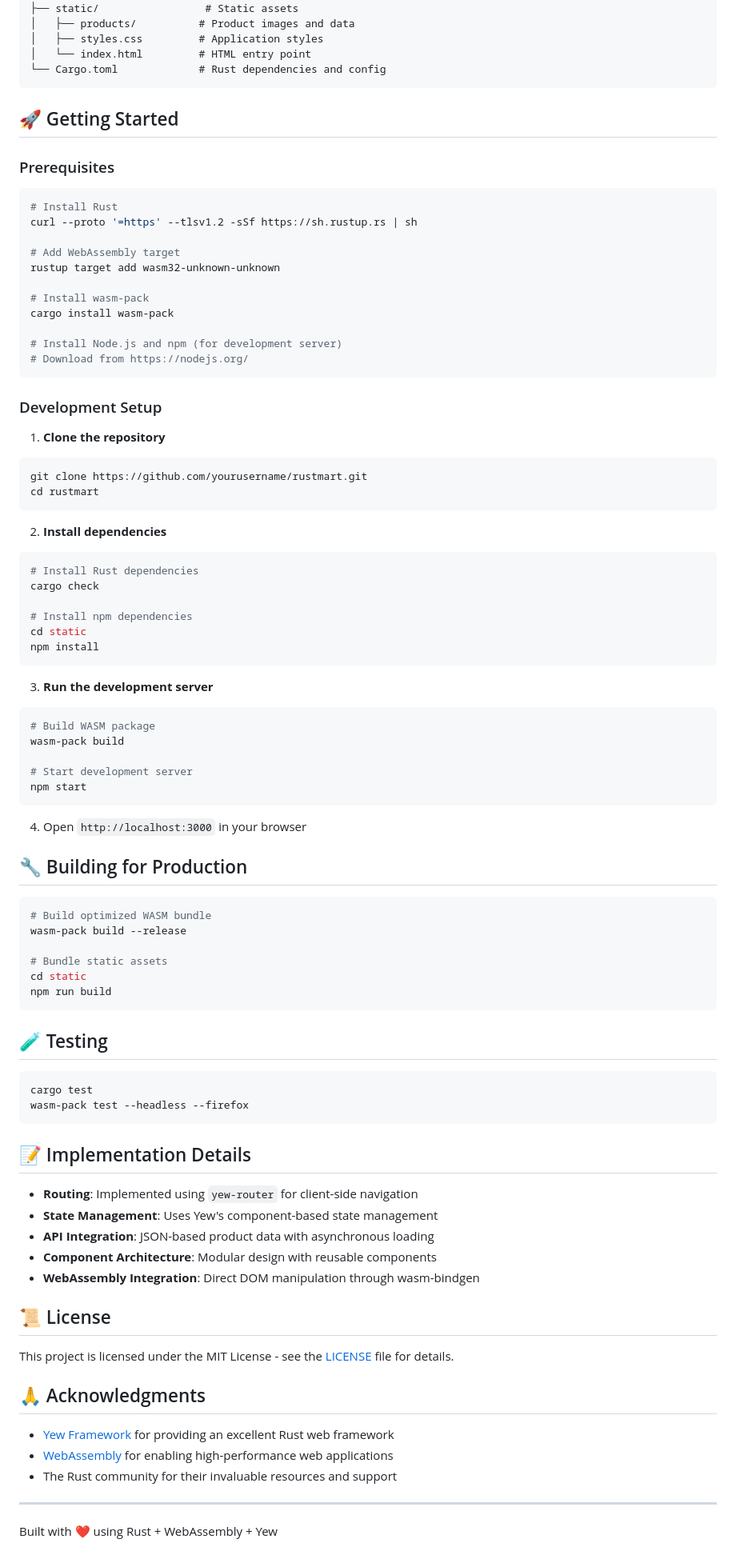
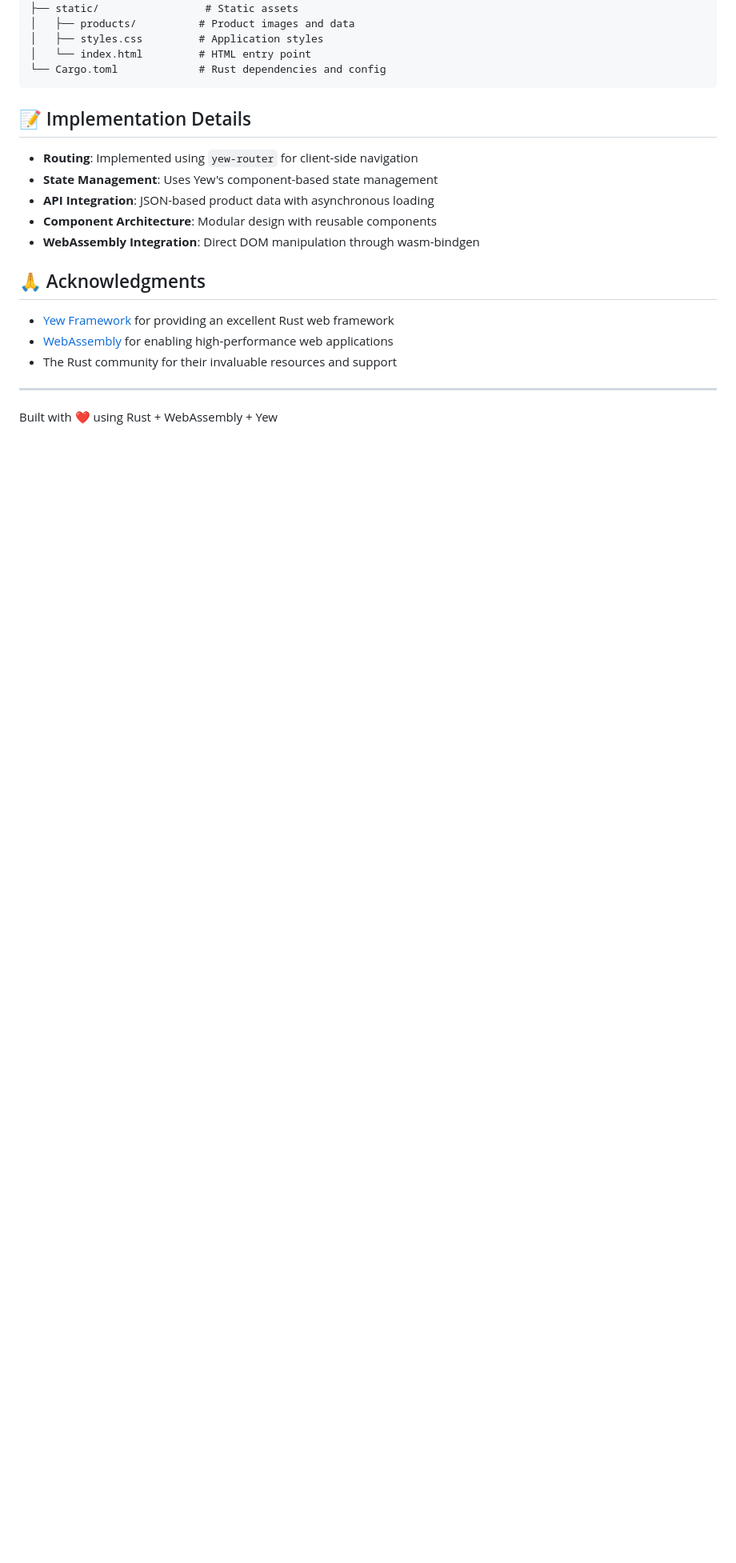
Before and after one commit to MohdAbduu/RustBeats, a Markdown page: README.md, the part around the change. Shown: that part at 80% size. Rendered like a GitHub page; blank space fills up the shorter version.

````diff
--- a/README.md
+++ b/README.md
@@ -60,70 +60,6 @@ rustmart/
 └── Cargo.toml             # Rust dependencies and config
 ```
 
-## 🚀 Getting Started
-
-### Prerequisites
-
-```bash
-# Install Rust
-curl --proto '=https' --tlsv1.2 -sSf https://sh.rustup.rs | sh
-
-# Add WebAssembly target
-rustup target add wasm32-unknown-unknown
-
-# Install wasm-pack
-cargo install wasm-pack
-
-# Install Node.js and npm (for development server)
-# Download from https://nodejs.org/
-```
-
-### Development Setup
-
-1. **Clone the repository**
-```bash
-git clone https://github.com/yourusername/rustmart.git
-cd rustmart
-```
-
-2. **Install dependencies**
-```bash
-# Install Rust dependencies
-cargo check
-
-# Install npm dependencies
-cd static
-npm install
-```
-
-3. **Run the development server**
-```bash
-# Build WASM package
-wasm-pack build
-
-# Start development server
-npm start
-```
-
-4. Open `http://localhost:3000` in your browser
-
-## 🔧 Building for Production
-
-```bash
-# Build optimized WASM bundle
-wasm-pack build --release
-
-# Bundle static assets
-cd static
-npm run build
-```
-
-## 🧪 Testing
-
-```bash
-cargo test
-wasm-pack test --headless --firefox
-```
 
 ## 📝 Implementation Details
 
@@ -133,10 +69,6 @@ wasm-pack test --headless --firefox
 - **Component Architecture**: Modular design with reusable components
 - **WebAssembly Integration**: Direct DOM manipulation through wasm-bindgen
 
-
-## 📜 License
-
-This project is licensed under the MIT License - see the [LICENSE](LICENSE) file for details.
 
 ## 🙏 Acknowledgments
 
````
